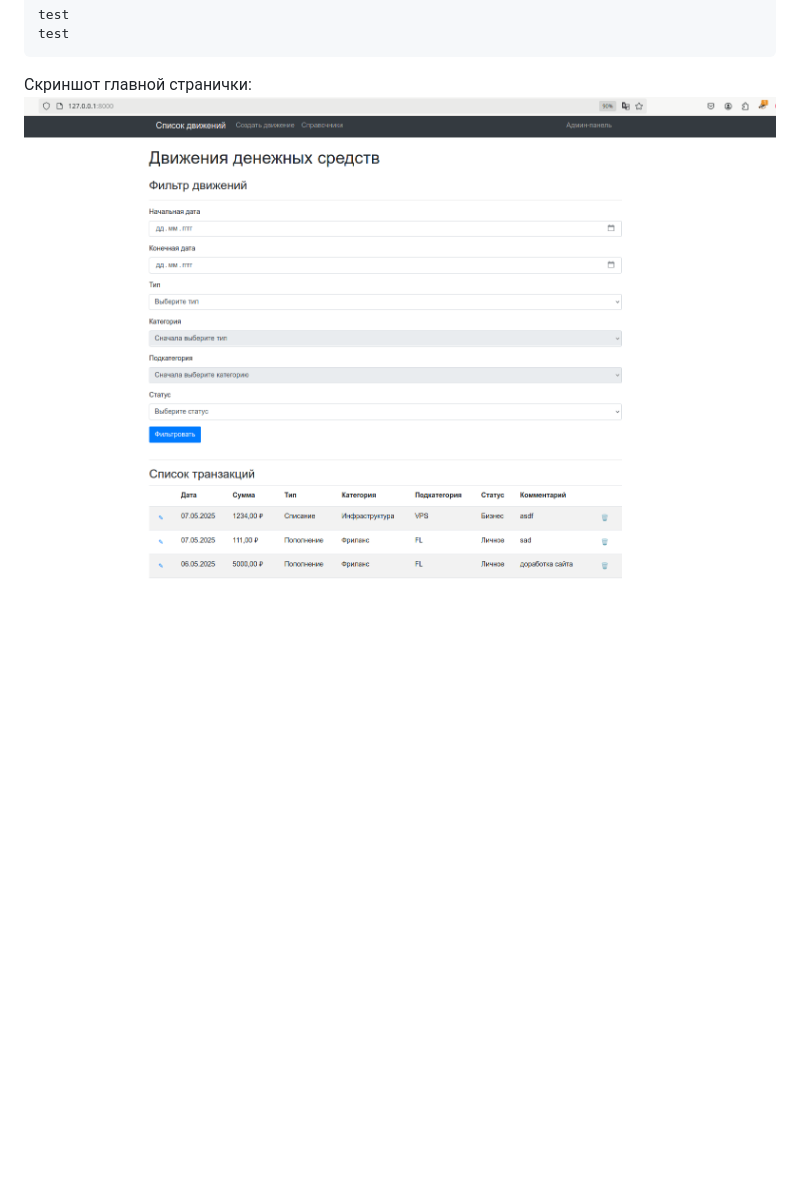
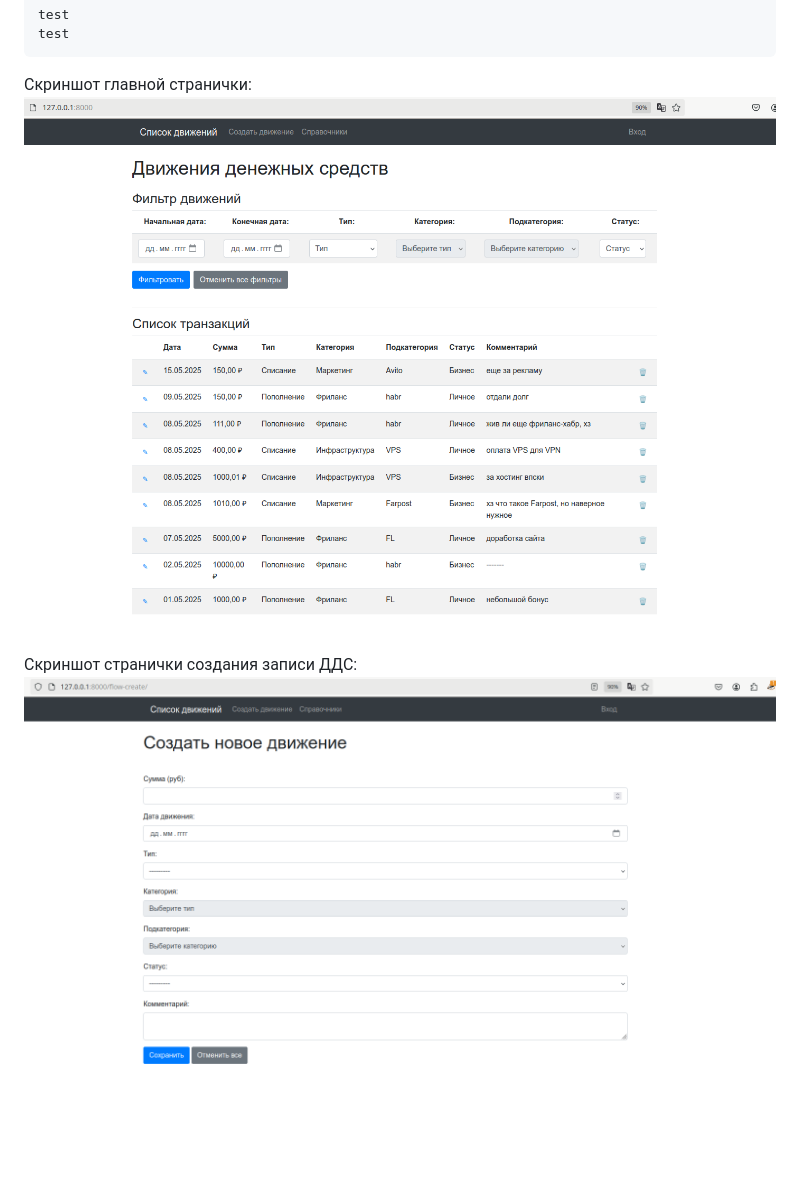
Before and after one commit to VasyaPupkin120/test_itsolutions, a Markdown page: README.md, the part around the change. Drawn GitHub-style; pictures changed too: screenshots/createflow.png (added), screenshots/main.png; blank space fills up the shorter version.

Commit message:
скрин главной, скрин странички создания ДДС

```diff
--- a/README.md
+++ b/README.md
@@ -23,3 +23,6 @@
 
 Скриншот главной странички:
 ![Главная](screenshots/main.png)
+
+Скриншот странички создания записи ДДС:
+![Главная](screenshots/createflow.png)
```
